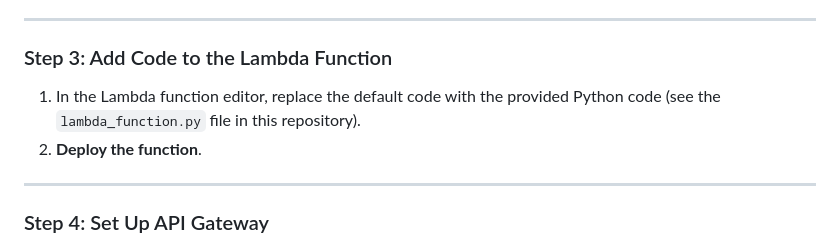
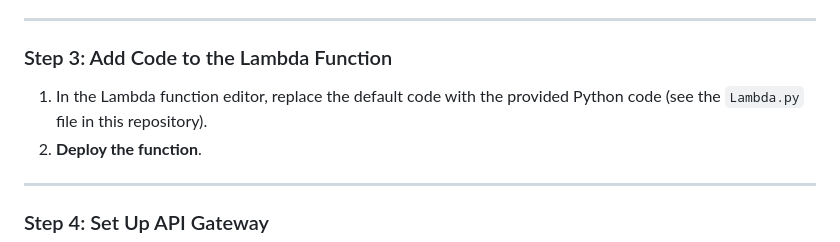
Before and after one commit to Rohan-222/Lambda-serverless-URL-shortner, a Markdown page: README.md, the part around the change. Drawn GitHub-style.

```diff
--- a/README.md
+++ b/README.md
@@ -53,7 +53,7 @@ Before starting, ensure you have the following:
 ---
 
 ### Step 3: Add Code to the Lambda Function
-1. In the Lambda function editor, replace the default code with the provided Python code (see the `lambda_function.py` file in this repository).
+1. In the Lambda function editor, replace the default code with the provided Python code (see the `Lambda.py` file in this repository).
 2. **Deploy the function**.
 
 ---
```
